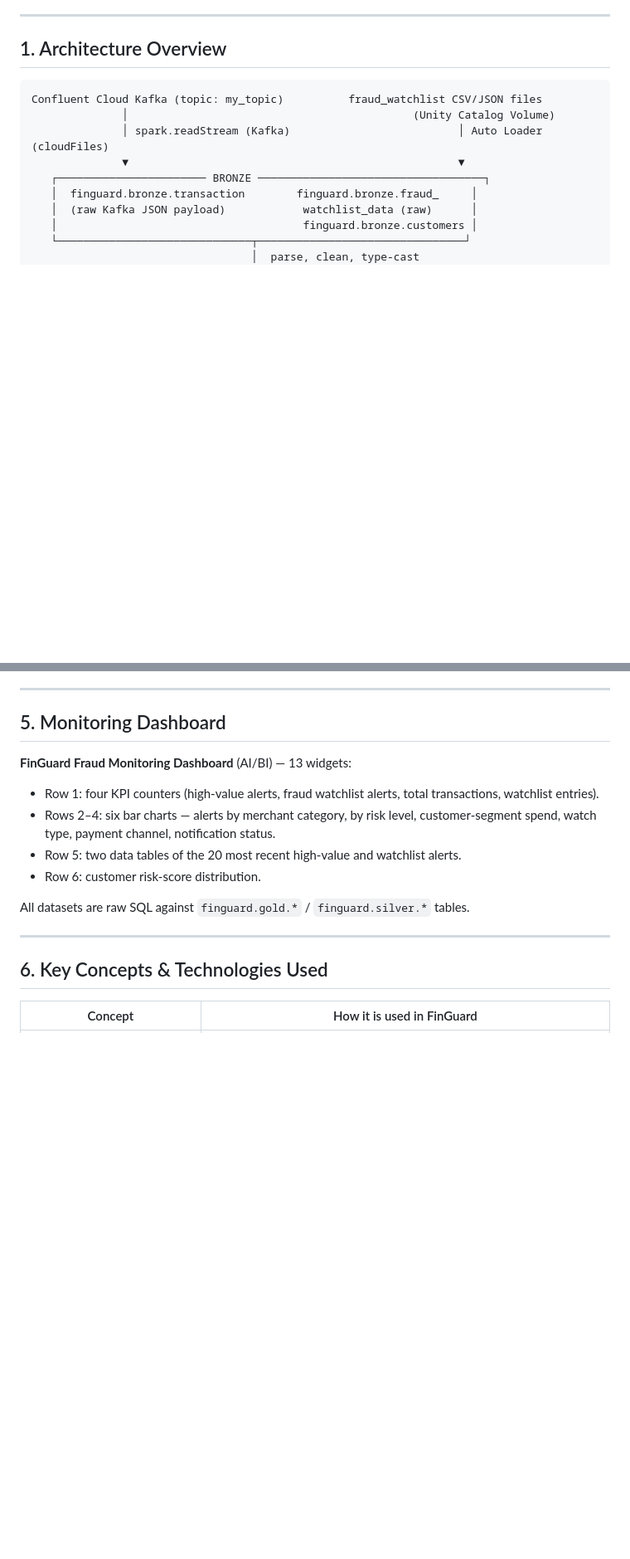
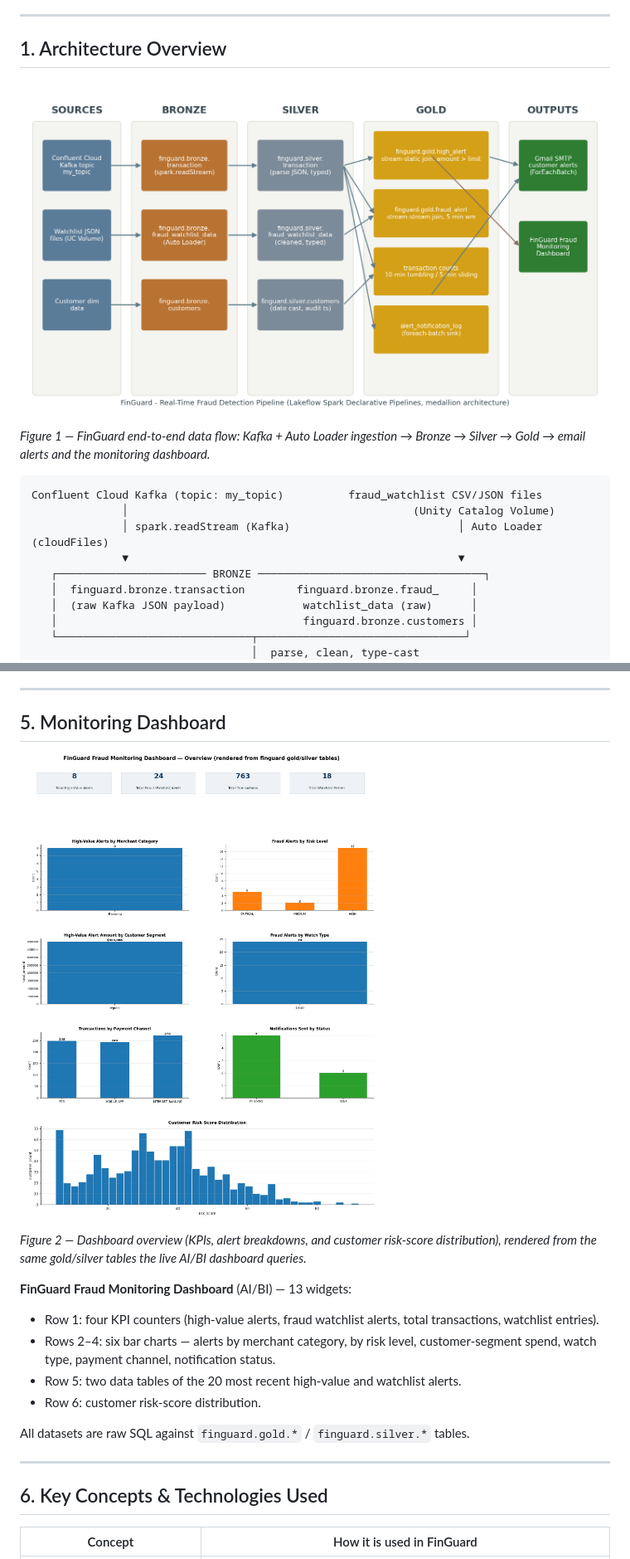
Before and after one commit to jothiboss-git/DatabricksRepo, a Markdown page: FinGaurd/README.md, 2 parts joined by grey strips. Shown at 83% size. Rendered like a GitHub page; pictures changed too: FinGaurd/images/finguard_dashboard_overview.png (added), FinGaurd/images/finguard_pipeline_architecture.png (added); blank space fills up the shorter version.

Commit message:
Add README images: pipeline architecture diagram and dashboard overview

````diff
--- a/FinGaurd/README.md
+++ b/FinGaurd/README.md
@@ -5,6 +5,10 @@ FinGuard is an end-to-end, real-time financial fraud detection system built enti
 ---
 
 ## 1. Architecture Overview
+
+![FinGuard pipeline architecture](images/finguard_pipeline_architecture.png)
+
+*Figure 1 — FinGuard end-to-end data flow: Kafka + Auto Loader ingestion → Bronze → Silver → Gold → email alerts and the monitoring dashboard.*
 
 ```
 Confluent Cloud Kafka (topic: my_topic)          fraud_watchlist CSV/JSON files
@@ -94,6 +99,10 @@ Pipeline ID: `82412a9d-7a18-4fba-89af-fd56cf57361f` · Library: `Silver/**`.
 ---
 
 ## 5. Monitoring Dashboard
+
+![FinGuard Fraud Monitoring Dashboard overview](images/finguard_dashboard_overview.png)
+
+*Figure 2 — Dashboard overview (KPIs, alert breakdowns, and customer risk-score distribution), rendered from the same gold/silver tables the live AI/BI dashboard queries.*
 
 **FinGuard Fraud Monitoring Dashboard** (AI/BI) — 13 widgets:
 
````
Also changed, not shown: other parts of FinGaurd/README.md (+1 -0 lines).
